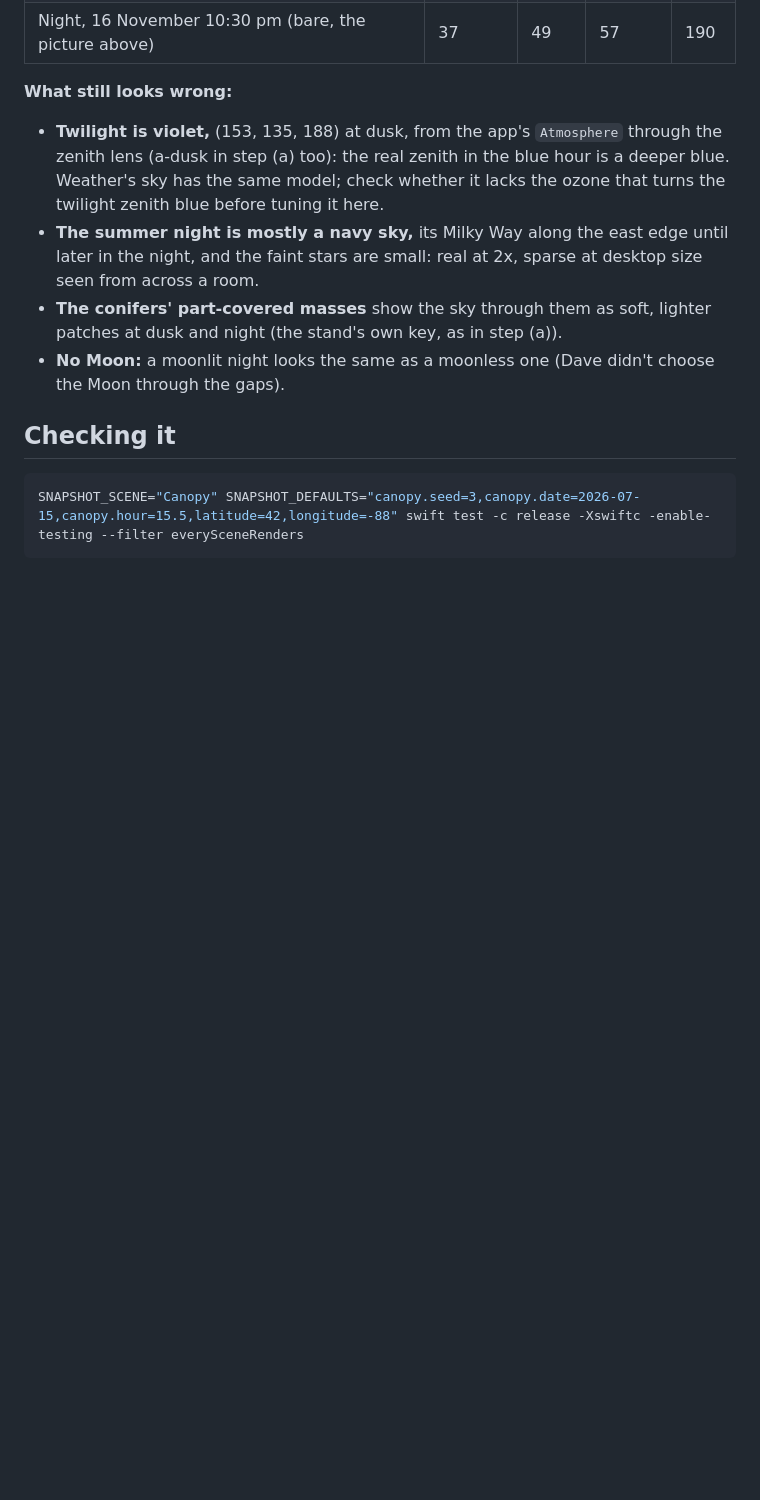
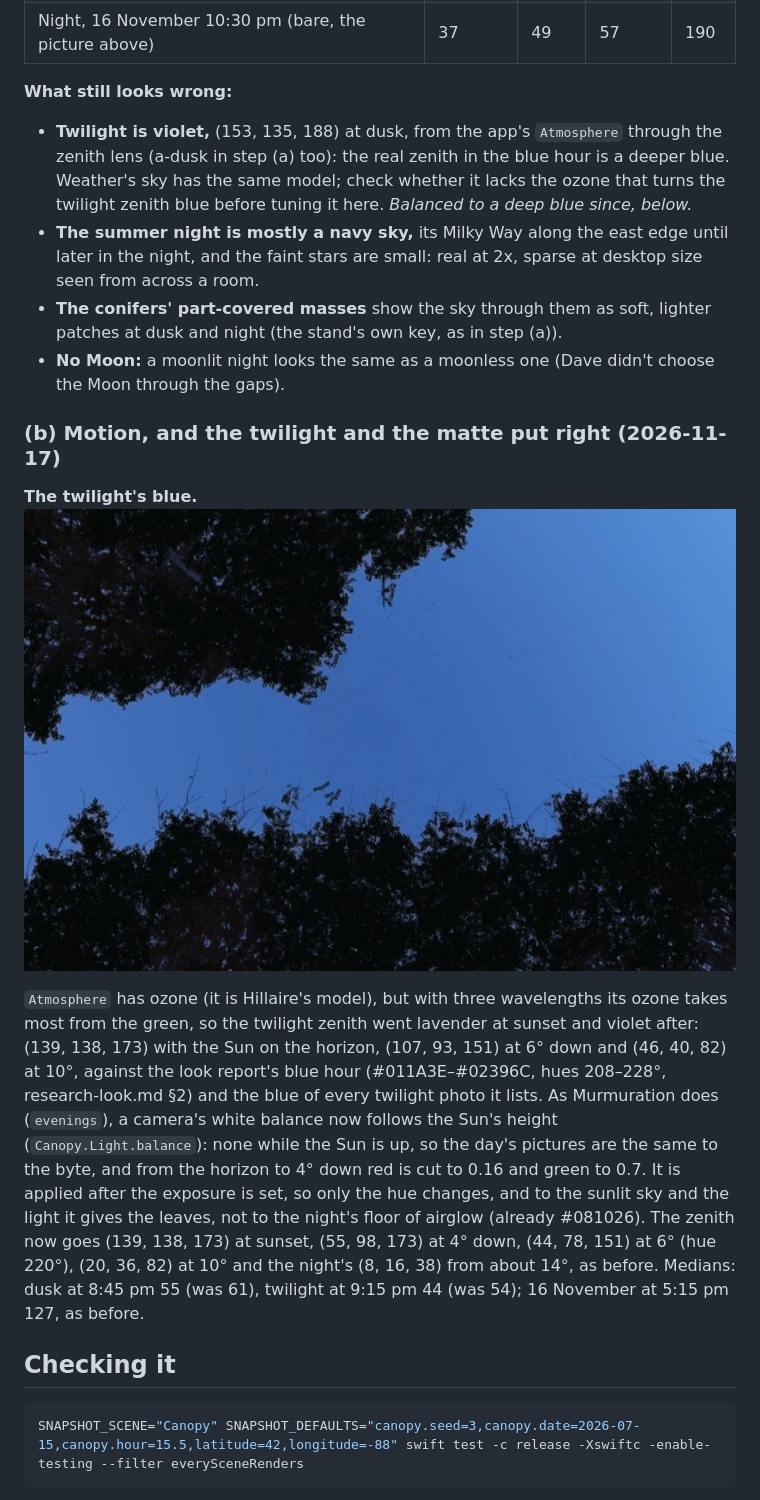
Before and after one commit to dtanquary/atrium, a Markdown page: docs/canopy.md, the part around the change. GitHub-like rendering; pictures changed too: docs/canopy/build-b-twilight.jpg (added); blank space fills up the shorter version.

Commit message:
Canopy: a deep blue twilight, not violet, by a white balance that follows the Sun
Co-Authored-By: Claude Opus 5.5 <noreply@anthropic.com>

````diff
--- a/docs/canopy.md
+++ b/docs/canopy.md
@@ -138,10 +138,16 @@ Night was a black stand on a grey-blue sky with nothing in it (step (a): median
 | Night, 16 November 10:30 pm (bare, the picture above) | 37 | 49 | 57 | 190 |
 
 **What still looks wrong:**
-- **Twilight is violet,** (153, 135, 188) at dusk, from the app's `Atmosphere` through the zenith lens (a-dusk in step (a) too): the real zenith in the blue hour is a deeper blue. Weather's sky has the same model; check whether it lacks the ozone that turns the twilight zenith blue before tuning it here.
+- **Twilight is violet,** (153, 135, 188) at dusk, from the app's `Atmosphere` through the zenith lens (a-dusk in step (a) too): the real zenith in the blue hour is a deeper blue. Weather's sky has the same model; check whether it lacks the ozone that turns the twilight zenith blue before tuning it here. *Balanced to a deep blue since, below.*
 - **The summer night is mostly a navy sky,** its Milky Way along the east edge until later in the night, and the faint stars are small: real at 2x, sparse at desktop size seen from across a room.
 - **The conifers' part-covered masses** show the sky through them as soft, lighter patches at dusk and night (the stand's own key, as in step (a)).
 - **No Moon:** a moonlit night looks the same as a moonless one (Dave didn't choose the Moon through the gaps).
+
+### (b) Motion, and the twilight and the matte put right (2026-11-17)
+
+**The twilight's blue.** ![15 July 8:45 pm, the Sun 4° down](canopy/build-b-twilight.jpg)
+
+`Atmosphere` has ozone (it is Hillaire's model), but with three wavelengths its ozone takes most from the green, so the twilight zenith went lavender at sunset and violet after: (139, 138, 173) with the Sun on the horizon, (107, 93, 151) at 6° down and (46, 40, 82) at 10°, against the look report's blue hour (#011A3E–#02396C, hues 208–228°, research-look.md §2) and the blue of every twilight photo it lists. As Murmuration does (`evenings`), a camera's white balance now follows the Sun's height (`Canopy.Light.balance`): none while the Sun is up, so the day's pictures are the same to the byte, and from the horizon to 4° down red is cut to 0.16 and green to 0.7. It is applied after the exposure is set, so only the hue changes, and to the sunlit sky and the light it gives the leaves, not to the night's floor of airglow (already #081026). The zenith now goes (139, 138, 173) at sunset, (55, 98, 173) at 4° down, (44, 78, 151) at 6° (hue 220°), (20, 36, 82) at 10° and the night's (8, 16, 38) from about 14°, as before. Medians: dusk at 8:45 pm 55 (was 61), twilight at 9:15 pm 44 (was 54); 16 November at 5:15 pm 127, as before.
 
 ## Checking it
 ```sh
````
Also changed, not shown: 1 other file.
